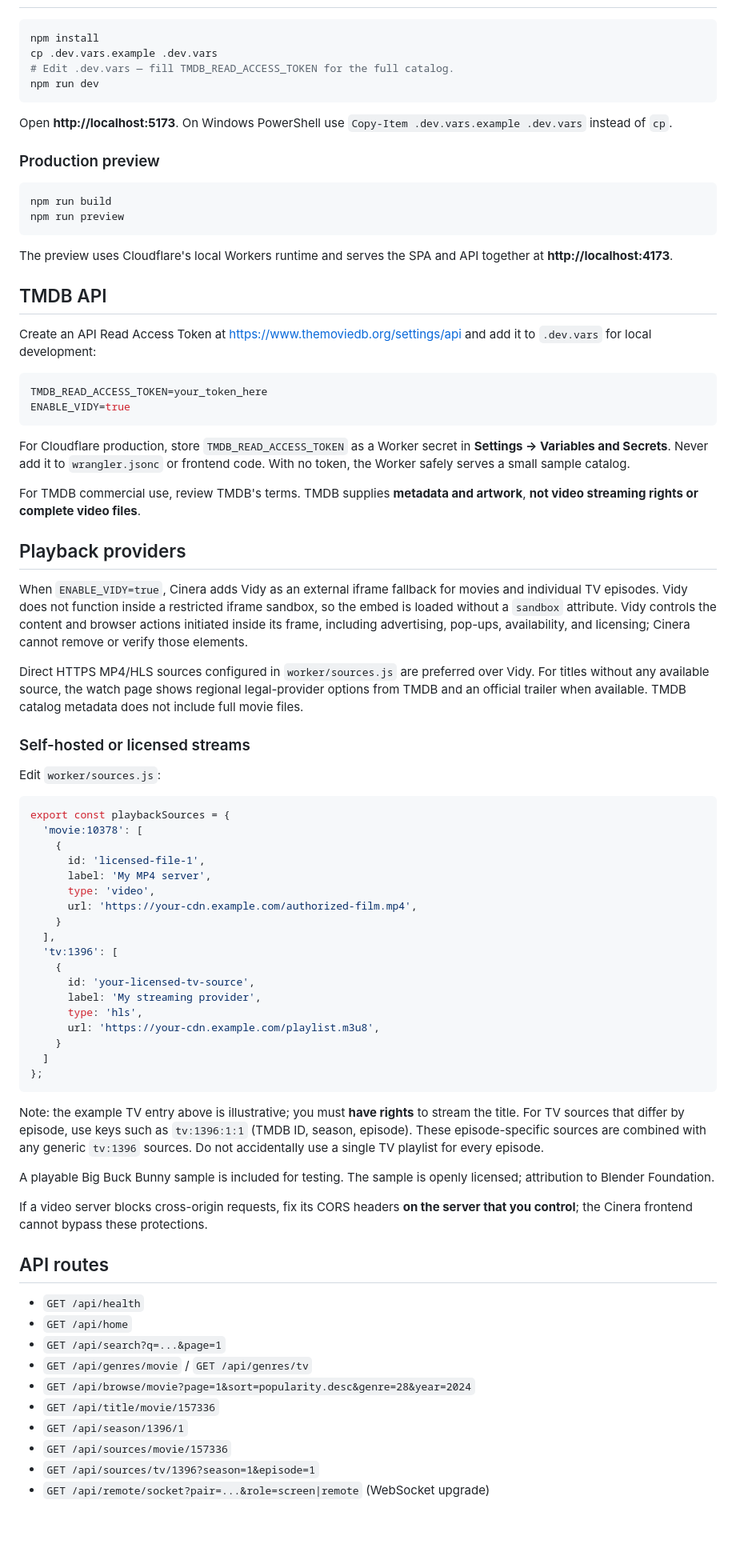
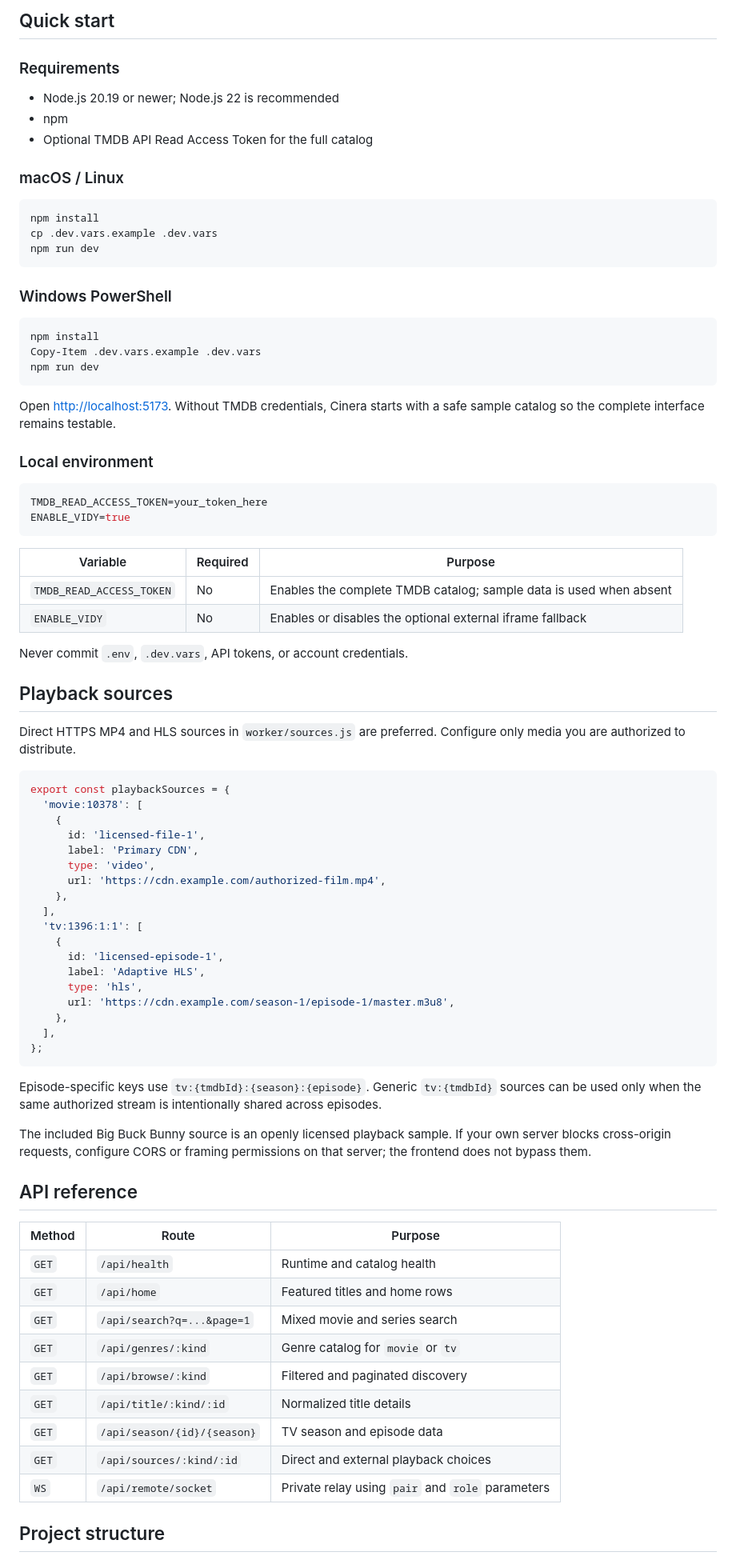
Before and after one commit to HiranthaDs/Cinera-APK, a Markdown page: README.md, the part around one of its changes. Shown at 80% size. GitHub-like rendering; blank space fills up the shorter version.

````diff
--- a/README.md
+++ b/README.md
@@ -47,82 +120,85 @@ Node.js **20.19+** (Node 22 recommended) and npm.
+## Quick start
+
+### Requirements
+
+- Node.js 20.19 or newer; Node.js 22 is recommended
+- npm
+- Optional TMDB API Read Access Token for the full catalog
+
+### macOS / Linux
 
 ```bash
 npm install
 cp .dev.vars.example .dev.vars
-# Edit .dev.vars — fill TMDB_READ_ACCESS_TOKEN for the full catalog.
 npm run dev
 ```
 
-Open **http://localhost:5173**. On Windows PowerShell use `Copy-Item .dev.vars.example .dev.vars` instead of `cp`.
+### Windows PowerShell
 
-### Production preview
-
-```bash
-npm run build
-npm run preview
+```powershell
+npm install
+Copy-Item .dev.vars.example .dev.vars
+npm run dev
 ```
 
-The preview uses Cloudflare's local Workers runtime and serves the SPA and API together at **http://localhost:4173**.
+Open <http://localhost:5173>. Without TMDB credentials, Cinera starts with a safe sample catalog so the complete interface remains testable.
 
-## TMDB API
-
-Create an API Read Access Token at <https://www.themoviedb.org/settings/api> and add it to `.dev.vars` for local development:
+### Local environment
 
 ```env
 TMDB_READ_ACCESS_TOKEN=your_token_here
 ENABLE_VIDY=true
 ```
 
-For Cloudflare production, store `TMDB_READ_ACCESS_TOKEN` as a Worker secret in **Settings → Variables and Secrets**. Never add it to `wrangler.jsonc` or frontend code. With no token, the Worker safely serves a small sample catalog.
+| Variable | Required | Purpose |
+| --- | --- | --- |
+| `TMDB_READ_ACCESS_TOKEN` | No | Enables the complete TMDB catalog; sample data is used when absent |
+| `ENABLE_VIDY` | No | Enables or disables the optional external iframe fallback |
 
-For TMDB commercial use, review TMDB's terms. TMDB supplies **metadata and artwork**, **not video streaming rights or complete video files**.
+Never commit `.env`, `.dev.vars`, API tokens, or account credentials.
 
-## Playback providers
+## Playback sources
 
-When `ENABLE_VIDY=true`, Cinera adds Vidy as an external iframe fallback for movies and individual TV episodes. Vidy does not function inside a restricted iframe sandbox, so the embed is loaded without a `sandbox` attribute. Vidy controls the content and browser actions initiated inside its frame, including advertising, pop-ups, availability, and licensing; Cinera cannot remove or verify those elements.
-
-Direct HTTPS MP4/HLS sources configured in `worker/sources.js` are preferred over Vidy. For titles without any available source, the watch page shows regional legal-provider options from TMDB and an official trailer when available. TMDB catalog metadata does not include full movie files.
-
-### Self-hosted or licensed streams
-
-Edit `worker/sources.js`:
+Direct HTTPS MP4 and HLS sources in `worker/sources.js` are preferred. Configure only media you are authorized to distribute.
 
 ```js
 export const playbackSources = {
   'movie:10378': [
     {
       id: 'licensed-file-1',
-      label: 'My MP4 server',
+      label: 'Primary CDN',
       type: 'video',
-      url: 'https://your-cdn.example.com/authorized-film.mp4',
-    }
+      url: 'https://cdn.example.com/authorized-film.mp4',
+    },
   ],
-  'tv:1396': [
+  'tv:1396:1:1': [
     {
-      id: 'your-licensed-tv-source',
-      label: 'My streaming provider',
+      id: 'licensed-episode-1',
+      label: 'Adaptive HLS',
       type: 'hls',
-      url: 'https://your-cdn.example.com/playlist.m3u8',
-    }
-  ]
+      url: 'https://cdn.example.com/season-1/episode-1/master.m3u8',
+    },
+  ],
 };
 ```
 
-Note: the example TV entry above is illustrative; you must **have rights** to stream the title. For TV sources that differ by episode, use keys such as `tv:1396:1:1` (TMDB ID, season, episode). These episode-specific sources are combined with any generic `tv:1396` sources. Do not accidentally use a single TV playlist for every episode.
+Episode-specific keys use `tv:{tmdbId}:{season}:{episode}`. Generic `tv:{tmdbId}` sources can be used only when the same authorized stream is intentionally shared across episodes.
 
-A playable Big Buck Bunny sample is included for testing. The sample is openly licensed; attribution to Blender Foundation.
+The included Big Buck Bunny source is an openly licensed playback sample. If your own server blocks cross-origin requests, configure CORS or framing permissions on that server; the frontend does not bypass them.
 
-If a video server blocks cross-origin requests, fix its CORS headers **on the server that you control**; the Cinera frontend cannot bypass these protections.
+## API reference
 
-## API routes
+| Method | Route | Purpose |
+| --- | --- | --- |
+| `GET` | `/api/health` | Runtime and catalog health |
+| `GET` | `/api/home` | Featured titles and home rows |
+| `GET` | `/api/search?q=...&page=1` | Mixed movie and series search |
+| `GET` | `/api/genres/:kind` | Genre catalog for `movie` or `tv` |
+| `GET` | `/api/browse/:kind` | Filtered and paginated discovery |
+| `GET` | `/api/title/:kind/:id` | Normalized title details |
+| `GET` | `/api/season/{id}/{season}` | TV season and episode data |
+| `GET` | `/api/sources/:kind/:id` | Direct and external playback choices |
+| `WS` | `/api/remote/socket` | Private relay using `pair` and `role` parameters |
 
-- `GET /api/health`
-- `GET /api/home`
-- `GET /api/search?q=...&page=1`
-- `GET /api/genres/movie` / `GET /api/genres/tv`
-- `GET /api/browse/movie?page=1&sort=popularity.desc&genre=28&year=2024`
-- `GET /api/title/movie/157336`
-- `GET /api/season/1396/1`
-- `GET /api/sources/movie/157336`
-- `GET /api/sources/tv/1396?season=1&episode=1`
-- `GET /api/remote/socket?pair=...&role=screen|remote` (WebSocket upgrade)
+## Project structure
 
````
Also changed, not shown: other parts of README.md (+155 -61 lines), docs/screenshots/pair-tv.png (added), docs/screenshots/remote-mobile.png (added), 12 other files.
